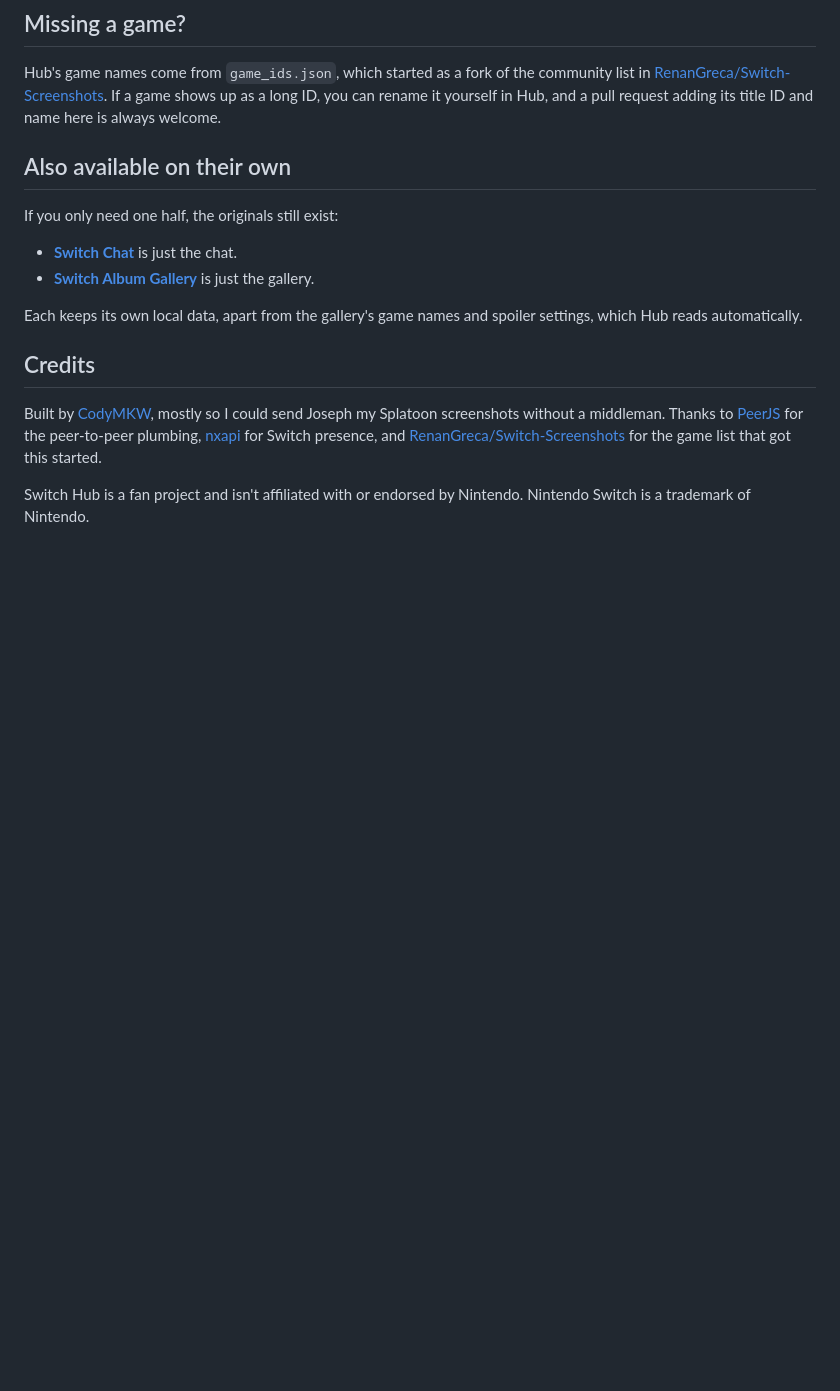
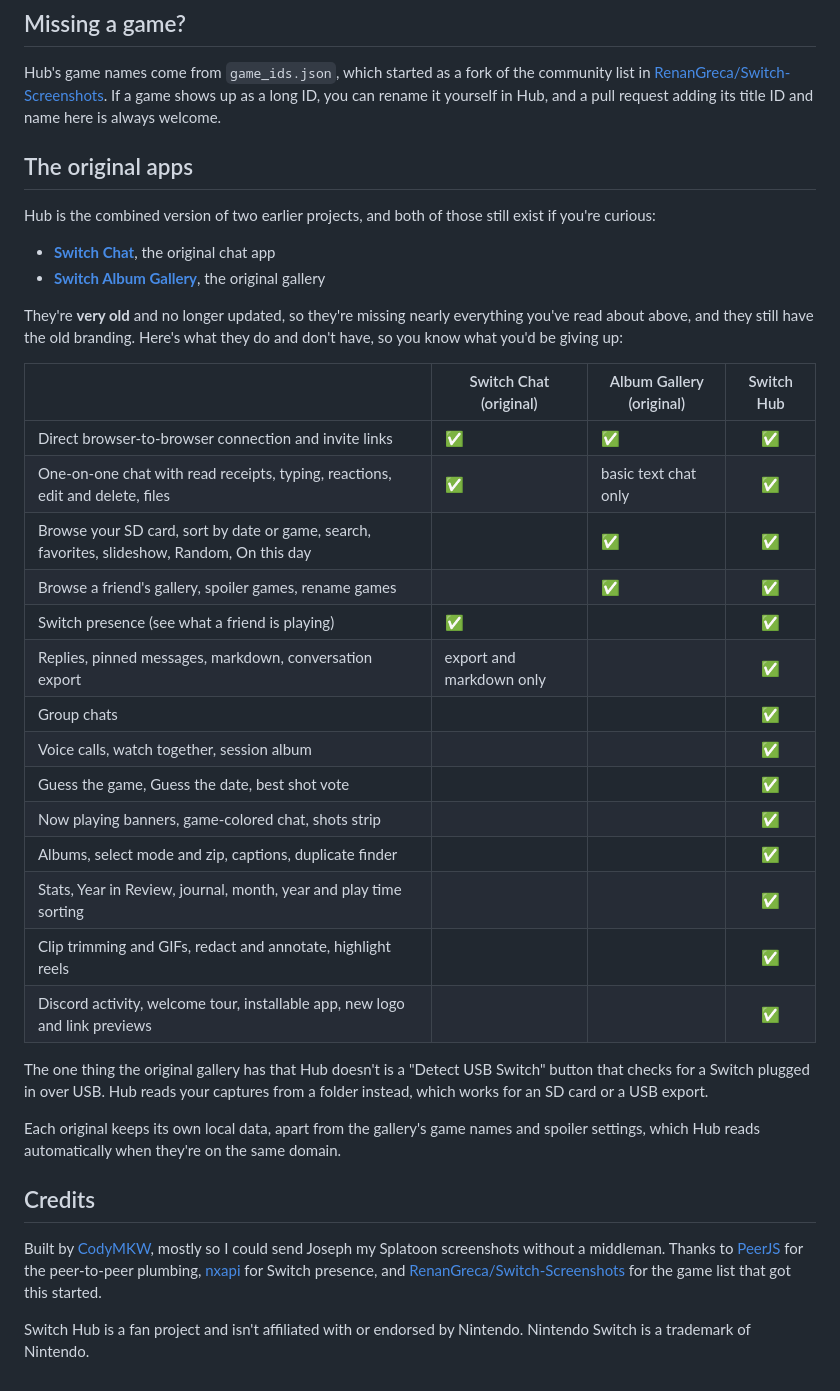
Before and after one commit to CodyMKW/switch-hub, a Markdown page: README.md, the part around the change. GitHub-like rendering; blank space fills up the shorter version.

Commit message:
README: compare Hub with the original chat and gallery apps
Notes that both originals are very old and lack the newer features and
branding, with a table built from their source.

Co-Authored-By: Claude Sonnet 5.5 <noreply@anthropic.com>
Claude-Session: https://claude.ai/code/session_01QyxPkgcy6679hfwadjTiiM

```diff
--- a/README.md
+++ b/README.md
@@ -112,14 +112,35 @@ Then open `http://localhost:8000`. Use `localhost` or HTTPS, because folder acce
 
 Hub's game names come from `game_ids.json`, which started as a fork of the community list in [RenanGreca/Switch-Screenshots](https://github.com/RenanGreca/Switch-Screenshots). If a game shows up as a long ID, you can rename it yourself in Hub, and a pull request adding its title ID and name here is always welcome.
 
-## Also available on their own
+## The original apps
 
-If you only need one half, the originals still exist:
+Hub is the combined version of two earlier projects, and both of those still exist if you're curious:
 
-- **[Switch Chat](https://codymkw.github.io/switch-chat/)** is just the chat.
-- **[Switch Album Gallery](https://codymkw.github.io/switch-album-gallery/)** is just the gallery.
+- **[Switch Chat](https://codymkw.github.io/switch-chat/)**, the original chat app
+- **[Switch Album Gallery](https://codymkw.github.io/switch-album-gallery/)**, the original gallery
 
-Each keeps its own local data, apart from the gallery's game names and spoiler settings, which Hub reads automatically.
+They're **very old** and no longer updated, so they're missing nearly everything you've read about above, and they still have the old branding. Here's what they do and don't have, so you know what you'd be giving up:
+
+| | Switch Chat (original) | Album Gallery (original) | Switch Hub |
+| --- | --- | --- | :---: |
+| Direct browser-to-browser connection and invite links | ✅ | ✅ | ✅ |
+| One-on-one chat with read receipts, typing, reactions, edit and delete, files | ✅ | basic text chat only | ✅ |
+| Browse your SD card, sort by date or game, search, favorites, slideshow, Random, On this day | | ✅ | ✅ |
+| Browse a friend's gallery, spoiler games, rename games | | ✅ | ✅ |
+| Switch presence (see what a friend is playing) | ✅ | | ✅ |
+| Replies, pinned messages, markdown, conversation export | export and markdown only | | ✅ |
+| Group chats | | | ✅ |
+| Voice calls, watch together, session album | | | ✅ |
+| Guess the game, Guess the date, best shot vote | | | ✅ |
+| Now playing banners, game-colored chat, shots strip | | | ✅ |
+| Albums, select mode and zip, captions, duplicate finder | | | ✅ |
+| Stats, Year in Review, journal, month, year and play time sorting | | | ✅ |
+| Clip trimming and GIFs, redact and annotate, highlight reels | | | ✅ |
+| Discord activity, welcome tour, installable app, new logo and link previews | | | ✅ |
+
+The one thing the original gallery has that Hub doesn't is a "Detect USB Switch" button that checks for a Switch plugged in over USB. Hub reads your captures from a folder instead, which works for an SD card or a USB export.
+
+Each original keeps its own local data, apart from the gallery's game names and spoiler settings, which Hub reads automatically when they're on the same domain.
 
 ## Credits
 
```
